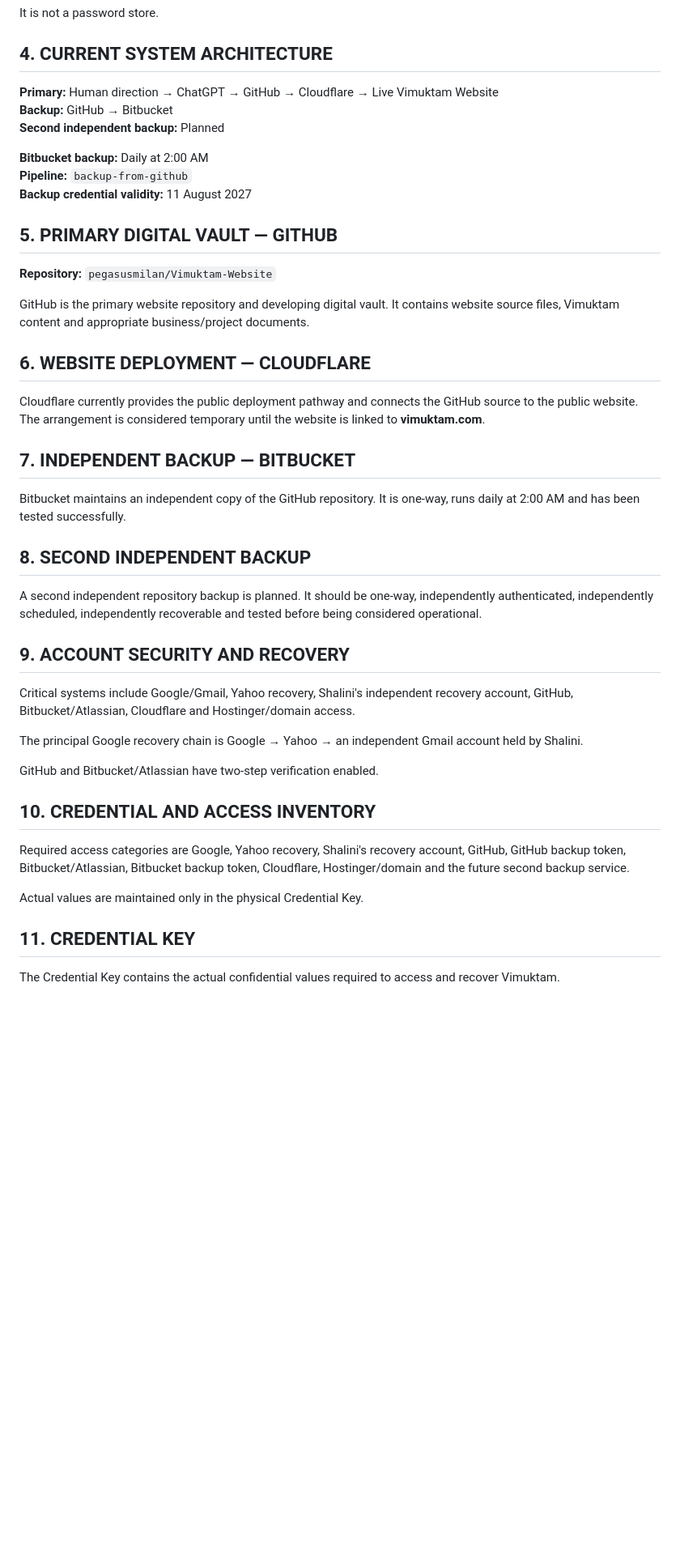
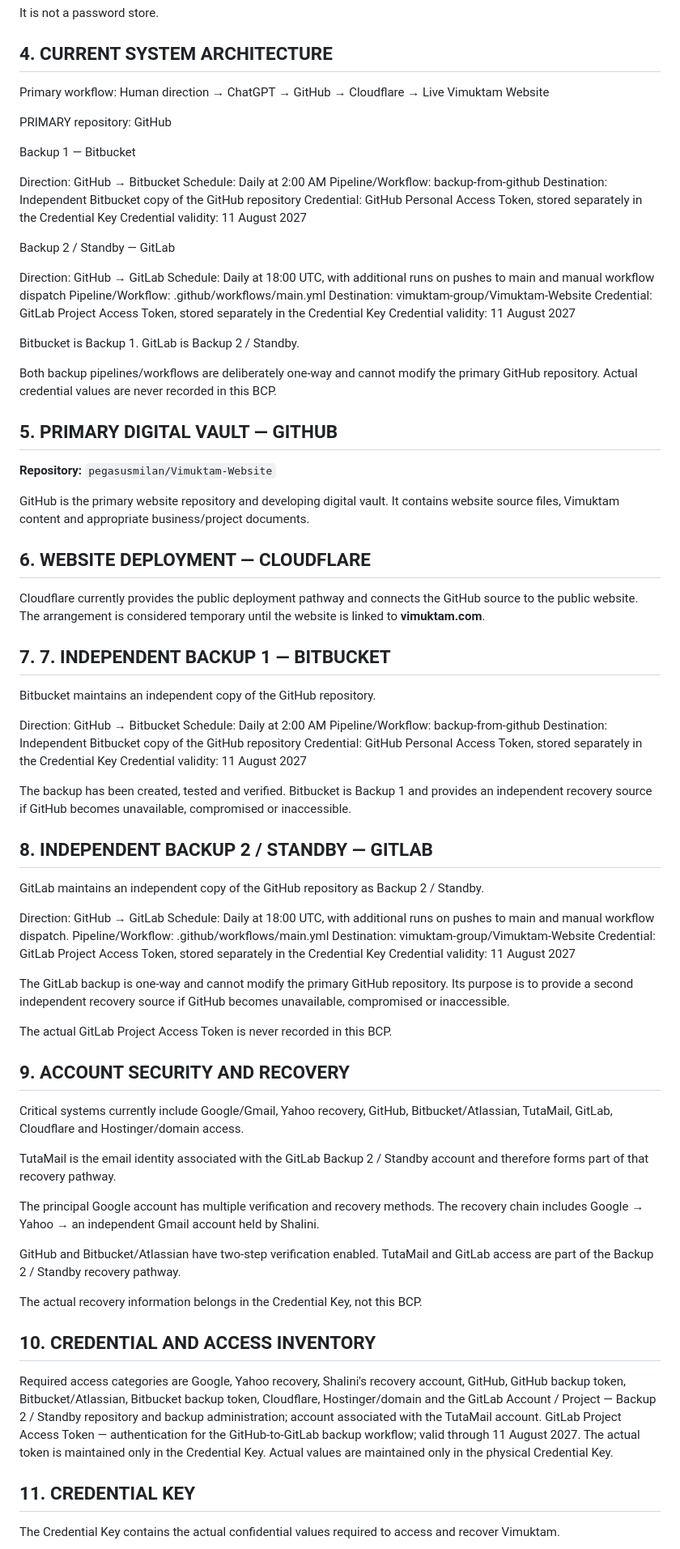
Before and after one commit to pegasusmilan/Vimuktam-Website, a Markdown page: Company docs/Vimuktam_BCP_v1.1.md, the part around one of its changes. Shown at 81% size. GitHub-like rendering; blank space fills up the shorter version.

Commit message:
Update company document: Vimuktam_BCP_v1.1.md

```diff
--- a/Company docs/Vimuktam_BCP_v1.1.md
+++ b/Company docs/Vimuktam_BCP_v1.1.md
@@ -22,13 +24,31 @@ It is not a password store.
 
 ## 4. CURRENT SYSTEM ARCHITECTURE
 
-**Primary:** Human direction → ChatGPT → GitHub → Cloudflare → Live Vimuktam Website
-**Backup:** GitHub → Bitbucket
-**Second independent backup:** Planned
+Primary workflow: Human direction → ChatGPT → GitHub → Cloudflare → Live Vimuktam Website
 
-**Bitbucket backup:** Daily at 2:00 AM
-**Pipeline:** `backup-from-github`
-**Backup credential validity:** 11 August 2027
+PRIMARY repository: GitHub
+
+Backup 1 — Bitbucket
+
+Direction: GitHub → Bitbucket
+Schedule: Daily at 2:00 AM
+Pipeline/Workflow: backup-from-github
+Destination: Independent Bitbucket copy of the GitHub repository
+Credential: GitHub Personal Access Token, stored separately in the Credential Key
+Credential validity: 11 August 2027
+
+Backup 2 / Standby — GitLab
+
+Direction: GitHub → GitLab
+Schedule: Daily at 18:00 UTC, with additional runs on pushes to main and manual workflow dispatch
+Pipeline/Workflow: .github/workflows/main.yml
+Destination: vimuktam-group/Vimuktam-Website
+Credential: GitLab Project Access Token, stored separately in the Credential Key
+Credential validity: 11 August 2027
+
+Bitbucket is Backup 1. GitLab is Backup 2 / Standby.
+
+Both backup pipelines/workflows are deliberately one-way and cannot modify the primary GitHub repository. Actual credential values are never recorded in this BCP.
 
 ## 5. PRIMARY DIGITAL VAULT — GITHUB
 
@@ -40,26 +60,50 @@ GitHub is the primary website repository and developing digital vault. It contai
 
 Cloudflare currently provides the public deployment pathway and connects the GitHub source to the public website. The arrangement is considered temporary until the website is linked to **vimuktam.com**.
 
-## 7. INDEPENDENT BACKUP — BITBUCKET
+## 7. 7. INDEPENDENT BACKUP 1 — BITBUCKET
 
-Bitbucket maintains an independent copy of the GitHub repository. It is one-way, runs daily at 2:00 AM and has been tested successfully.
+Bitbucket maintains an independent copy of the GitHub repository.
 
-## 8. SECOND INDEPENDENT BACKUP
+Direction: GitHub → Bitbucket
+Schedule: Daily at 2:00 AM
+Pipeline/Workflow: backup-from-github
+Destination: Independent Bitbucket copy of the GitHub repository
+Credential: GitHub Personal Access Token, stored separately in the Credential Key
+Credential validity: 11 August 2027
 
-A second independent repository backup is planned. It should be one-way, independently authenticated, independently scheduled, independently recoverable and tested before being considered operational.
+The backup has been created, tested and verified. Bitbucket is Backup 1 and provides an independent recovery source if GitHub becomes unavailable, compromised or inaccessible.
+
+## 8. INDEPENDENT BACKUP 2 / STANDBY — GITLAB
+
+GitLab maintains an independent copy of the GitHub repository as Backup 2 / Standby.
+
+Direction: GitHub → GitLab
+Schedule: Daily at 18:00 UTC, with additional runs on pushes to main and manual workflow dispatch.
+Pipeline/Workflow: .github/workflows/main.yml
+Destination: vimuktam-group/Vimuktam-Website
+Credential: GitLab Project Access Token, stored separately in the Credential Key
+Credential validity: 11 August 2027
+
+The GitLab backup is one-way and cannot modify the primary GitHub repository. Its purpose is to provide a second independent recovery source if GitHub becomes unavailable, compromised or inaccessible.
+
+The actual GitLab Project Access Token is never recorded in this BCP.
 
 ## 9. ACCOUNT SECURITY AND RECOVERY
 
-Critical systems include Google/Gmail, Yahoo recovery, Shalini's independent recovery account, GitHub, Bitbucket/Atlassian, Cloudflare and Hostinger/domain access.
+Critical systems currently include Google/Gmail, Yahoo recovery, GitHub, Bitbucket/Atlassian, TutaMail, GitLab, Cloudflare and Hostinger/domain access.
 
-The principal Google recovery chain is Google → Yahoo → an independent Gmail account held by Shalini.
+TutaMail is the email identity associated with the GitLab Backup 2 / Standby account and therefore forms part of that recovery pathway.
 
-GitHub and Bitbucket/Atlassian have two-step verification enabled.
+The principal Google account has multiple verification and recovery methods. The recovery chain includes Google → Yahoo → an independent Gmail account held by Shalini.
+
+GitHub and Bitbucket/Atlassian have two-step verification enabled. TutaMail and GitLab access are part of the Backup 2 / Standby recovery pathway.
+
+The actual recovery information belongs in the Credential Key, not this BCP.
 
 ## 10. CREDENTIAL AND ACCESS INVENTORY
 
-Required access categories are Google, Yahoo recovery, Shalini's recovery account, GitHub, GitHub backup token, Bitbucket/Atlassian, Bitbucket backup token, Cloudflare, Hostinger/domain and the future second backup service.
-
+Required access categories are Google, Yahoo recovery, Shalini's recovery account, GitHub, GitHub backup token, Bitbucket/Atlassian, Bitbucket backup token, Cloudflare, Hostinger/domain and the GitLab Account / Project — Backup 2 / Standby repository and backup administration; account associated with the TutaMail account.
+GitLab Project Access Token — authentication for the GitHub-to-GitLab backup workflow; valid through 11 August 2027. The actual token is maintained only in the Credential Key.
 Actual values are maintained only in the physical Credential Key.
 
 ## 11. CREDENTIAL KEY
```
Also changed, not shown: other parts of Company docs/Vimuktam_BCP_v1.1.md (+7 -5 lines).
